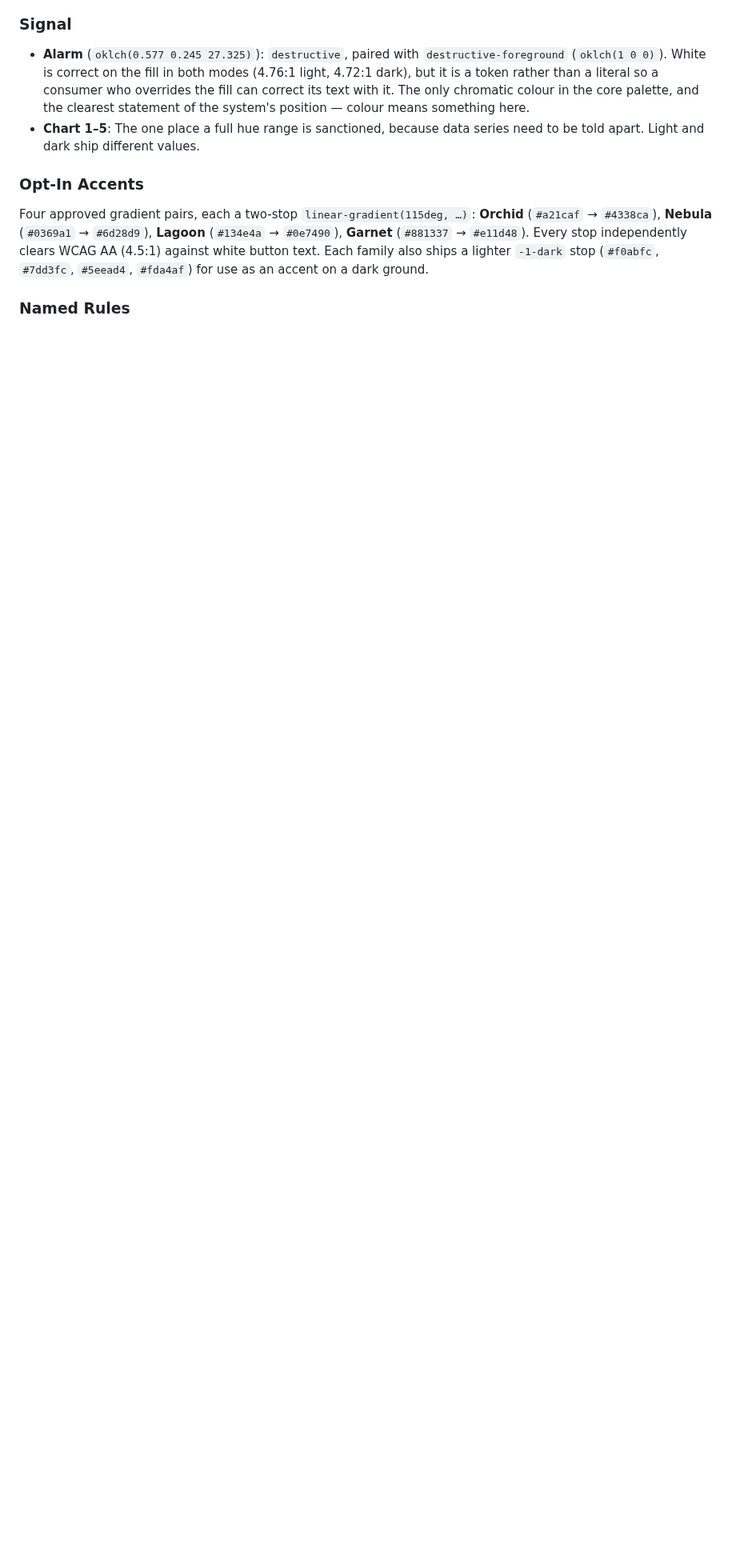
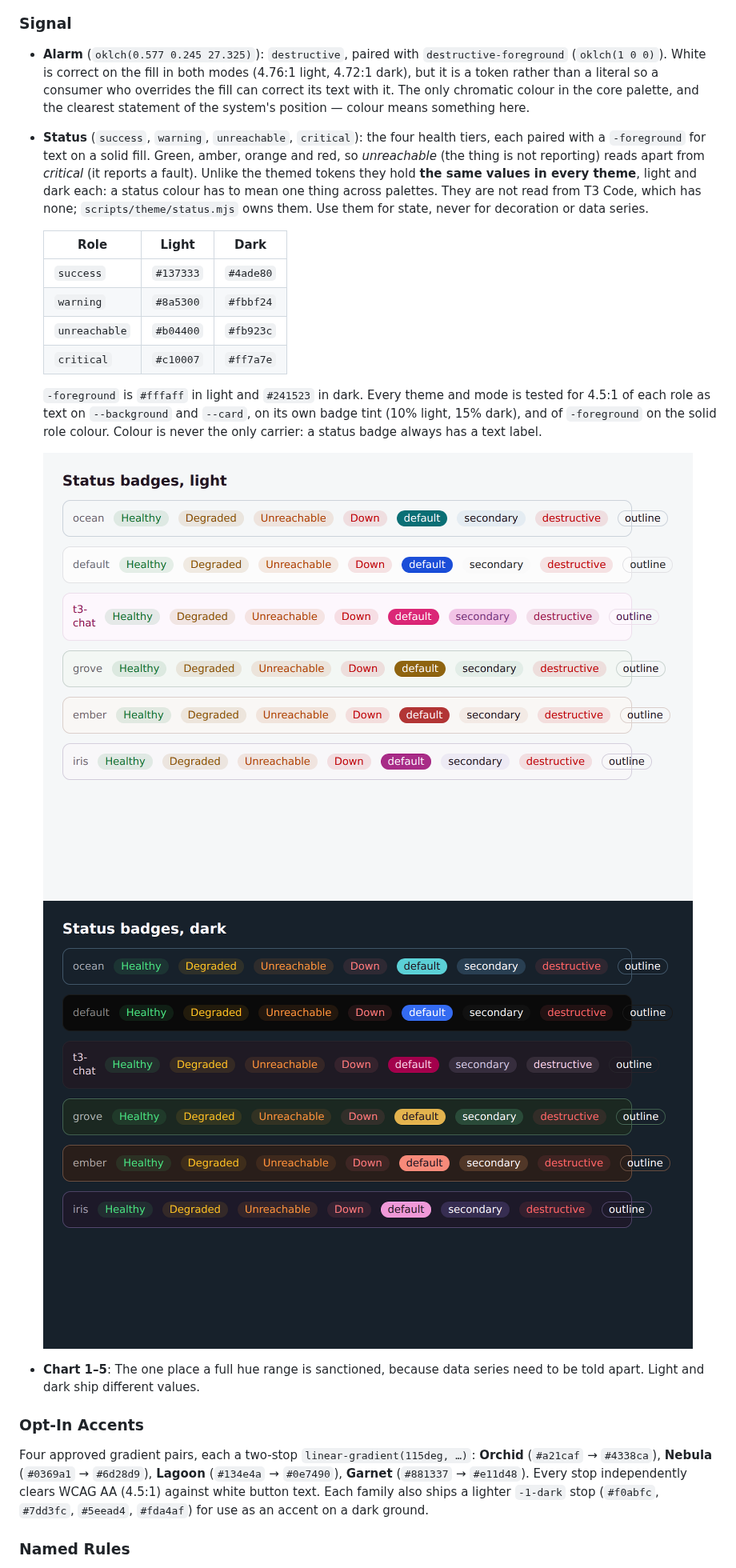
Before and after one commit to deanjstone/design-system, a Markdown page: DESIGN.md, the part around one of its changes. Shown at 80% size. Rendered like a GitHub page; pictures changed too: docs/assets/status-badges-dark.png (added), docs/assets/status-badges-light.png (added); blank space fills up the shorter version.

Commit message:
Document the status tokens and add light and dark screenshots
DESIGN.md gets the status palette, the contrast it is held to and the badge
variants; README lists the tokens among what the theme item ships.

Co-Authored-By: Claude Sonnet 5.5 <noreply@anthropic.com>

```diff
--- a/DESIGN.md
+++ b/DESIGN.md
@@ -242,6 +242,30 @@ flat grey.
   The only chromatic
   colour in the core palette, and the clearest statement of the system's
   position — colour means something here.
+- **Status** (`success`, `warning`, `unreachable`, `critical`): the four
+  health tiers, each paired with a `-foreground` for text on a solid fill.
+  Green, amber, orange and red, so *unreachable* (the thing is not reporting)
+  reads apart from *critical* (it reports a fault). Unlike the themed tokens
+  they hold **the same values in every theme**, light and dark each: a status
+  colour has to mean one thing across palettes. They are not read from T3
+  Code, which has none; `scripts/theme/status.mjs` owns them. Use them for
+  state, never for decoration or data series.
+
+  | Role | Light | Dark |
+  |---|---|---|
+  | `success` | `#137333` | `#4ade80` |
+  | `warning` | `#8a5300` | `#fbbf24` |
+  | `unreachable` | `#b04400` | `#fb923c` |
+  | `critical` | `#c10007` | `#ff7a7e` |
+
+  `-foreground` is `#fffaff` in light and `#241523` in dark. Every theme and
+  mode is tested for 4.5:1 of each role as text on `--background` and
+  `--card`, on its own badge tint (10% light, 15% dark), and of
+  `-foreground` on the solid role colour. Colour is never the only carrier:
+  a status badge always has a text label.
+
+  ![Status badges on every theme, light](docs/assets/status-badges-light.png)
+  ![Status badges on every theme, dark](docs/assets/status-badges-dark.png)
 - **Chart 1–5**: The one place a full hue range is sanctioned, because data
   series need to be told apart. Light and dark ship different values.
 
```
Also changed, not shown: other parts of DESIGN.md (+4 -0 lines), README.md (+3 -1 lines).
